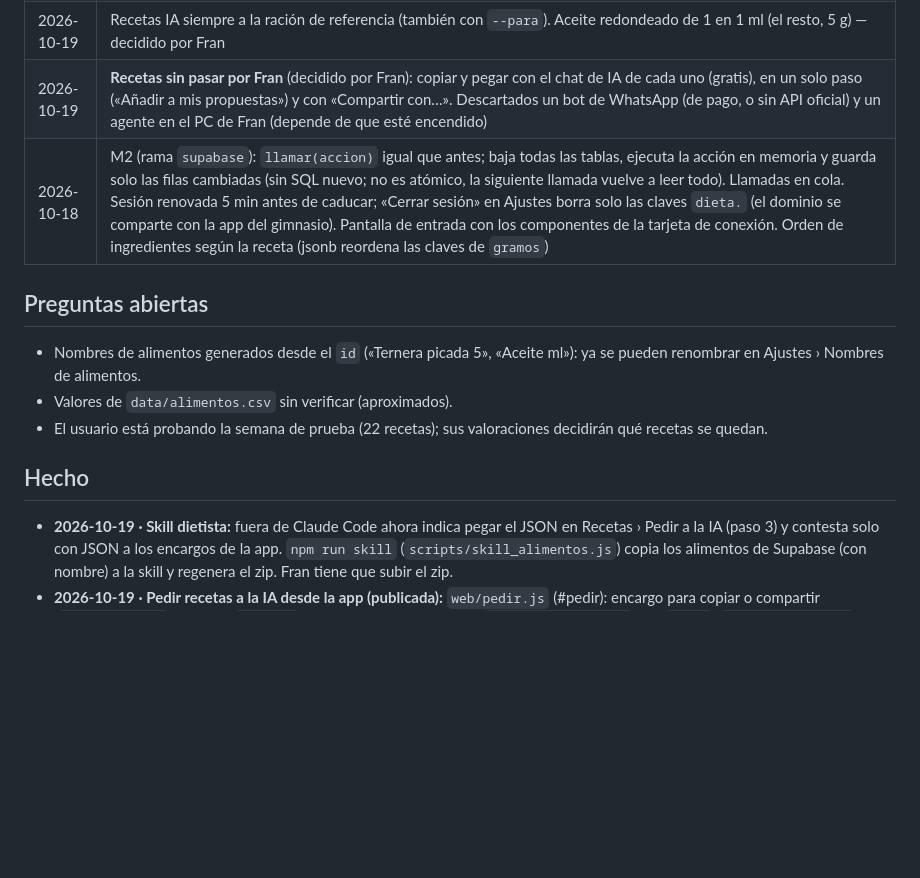
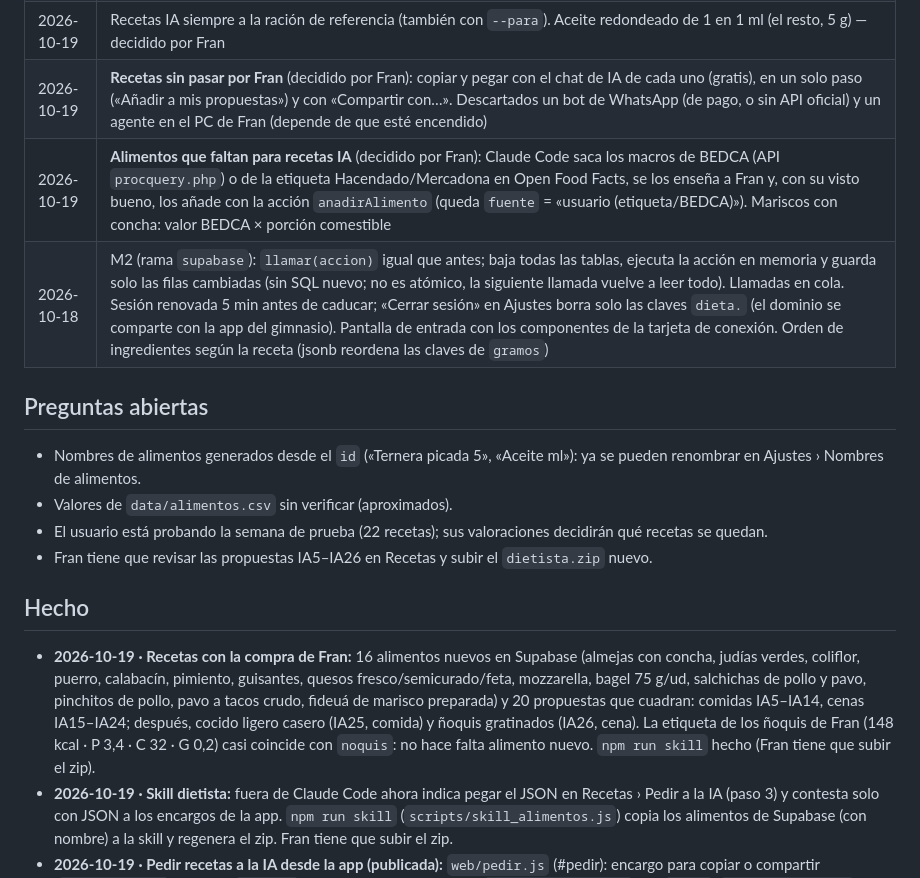
Before and after one commit to Luvii12/mi-dieta, a Markdown page: docs/PROGRESO.md, the part around the change. Rendered like a GitHub page; blank space fills up the shorter version.

Commit message:
PROGRESO: alimentos nuevos de la compra y 22 propuestas de recetas
Co-Authored-By: Claude Opus 5.5 <noreply@anthropic.com>

```diff
--- a/docs/PROGRESO.md
+++ b/docs/PROGRESO.md
@@ -44,14 +44,17 @@
 | 2026-10-19 | **Recetas propias en la app** (decidido por Fran): «Crear receta», «Hacer mi versión» (oculta la original para quien la hace) y «Editar»/«Borrar» de las propias (Fran, también las 22 semillas). Van a la biblioteca común; se pueden guardar aunque no cuadren, con aviso de qué cambiar. Gramos «como la harías»: la app decide los escalables (0,5–1,6×) y guarda a la escala de Fran. Detalle en `RECETAS.md` |
 | 2026-10-19 | Recetas IA siempre a la ración de referencia (también con `--para`). Aceite redondeado de 1 en 1 ml (el resto, 5 g) — decidido por Fran |
 | 2026-10-19 | **Recetas sin pasar por Fran** (decidido por Fran): copiar y pegar con el chat de IA de cada uno (gratis), en un solo paso («Añadir a mis propuestas») y con «Compartir con…». Descartados un bot de WhatsApp (de pago, o sin API oficial) y un agente en el PC de Fran (depende de que esté encendido) |
+| 2026-10-19 | **Alimentos que faltan para recetas IA** (decidido por Fran): Claude Code saca los macros de BEDCA (API `procquery.php`) o de la etiqueta Hacendado/Mercadona en Open Food Facts, se los enseña a Fran y, con su visto bueno, los añade con la acción `anadirAlimento` (queda `fuente` = «usuario (etiqueta/BEDCA)»). Mariscos con concha: valor BEDCA × porción comestible |
 | 2026-10-18 | M2 (rama `supabase`): `llamar(accion)` igual que antes; baja todas las tablas, ejecuta la acción en memoria y guarda solo las filas cambiadas (sin SQL nuevo; no es atómico, la siguiente llamada vuelve a leer todo). Llamadas en cola. Sesión renovada 5 min antes de caducar; «Cerrar sesión» en Ajustes borra solo las claves `dieta.` (el dominio se comparte con la app del gimnasio). Pantalla de entrada con los componentes de la tarjeta de conexión. Orden de ingredientes según la receta (jsonb reordena las claves de `gramos`) |
 
 ## Preguntas abiertas
 - Nombres de alimentos generados desde el `id` («Ternera picada 5», «Aceite ml»): ya se pueden renombrar en Ajustes › Nombres de alimentos.
 - Valores de `data/alimentos.csv` sin verificar (aproximados).
 - El usuario está probando la semana de prueba (22 recetas); sus valoraciones decidirán qué recetas se quedan.
+- Fran tiene que revisar las propuestas IA5–IA26 en Recetas y subir el `dietista.zip` nuevo.
 
 ## Hecho
+- **2026-10-19 · Recetas con la compra de Fran:** 16 alimentos nuevos en Supabase (almejas con concha, judías verdes, coliflor, puerro, calabacín, pimiento, guisantes, quesos fresco/semicurado/feta, mozzarella, bagel 75 g/ud, salchichas de pollo y pavo, pinchitos de pollo, pavo a tacos crudo, fideuá de marisco preparada) y 20 propuestas que cuadran: comidas IA5–IA14, cenas IA15–IA24; después, cocido ligero casero (IA25, comida) y ñoquis gratinados (IA26, cena). La etiqueta de los ñoquis de Fran (148 kcal · P 3,4 · C 32 · G 0,2) casi coincide con `noquis`: no hace falta alimento nuevo. `npm run skill` hecho (Fran tiene que subir el zip).
 - **2026-10-19 · Skill dietista:** fuera de Claude Code ahora indica pegar el JSON en Recetas › Pedir a la IA (paso 3) y contesta solo con JSON a los encargos de la app. `npm run skill` (`scripts/skill_alimentos.js`) copia los alimentos de Supabase (con nombre) a la skill y regenera el zip. Fran tiene que subir el zip.
 - **2026-10-19 · Pedir recetas a la IA desde la app (publicada):** `web/pedir.js` (#pedir): encargo para copiar o compartir (`pedidoRecetas` devuelve `encargo`), respuesta pegada tal cual (`importarPropuestas` con `texto`, `leerRespuestaIA_`) y corrección para el chat (`correccion`). Botón «Pedir a la IA» junto a «Crear receta». `sw.js` v21. Skill y zip actualizados. 152 tests.
 - **2026-10-19 · `--para` a escala de referencia y aceite a 1 ml (publicada):** el pedido de recetas IA da la ración de referencia (la de Fran) y cita la de la persona solo para que no escriba con ella (antes se escalaban dos veces; no había recetas pedidas para otros en Supabase). El aceite se redondea de 1 en 1 ml (`pasoDe_` en `Nutricion.js`): con 5 ml, las raciones de ~0,7–0,8 no cuadraban la grasa de la comida. El prototipo sigue con 5 ml; los tests de regresión solo admiten esa diferencia. `sw.js` v20, skill y zip actualizados. 150 tests.
```
